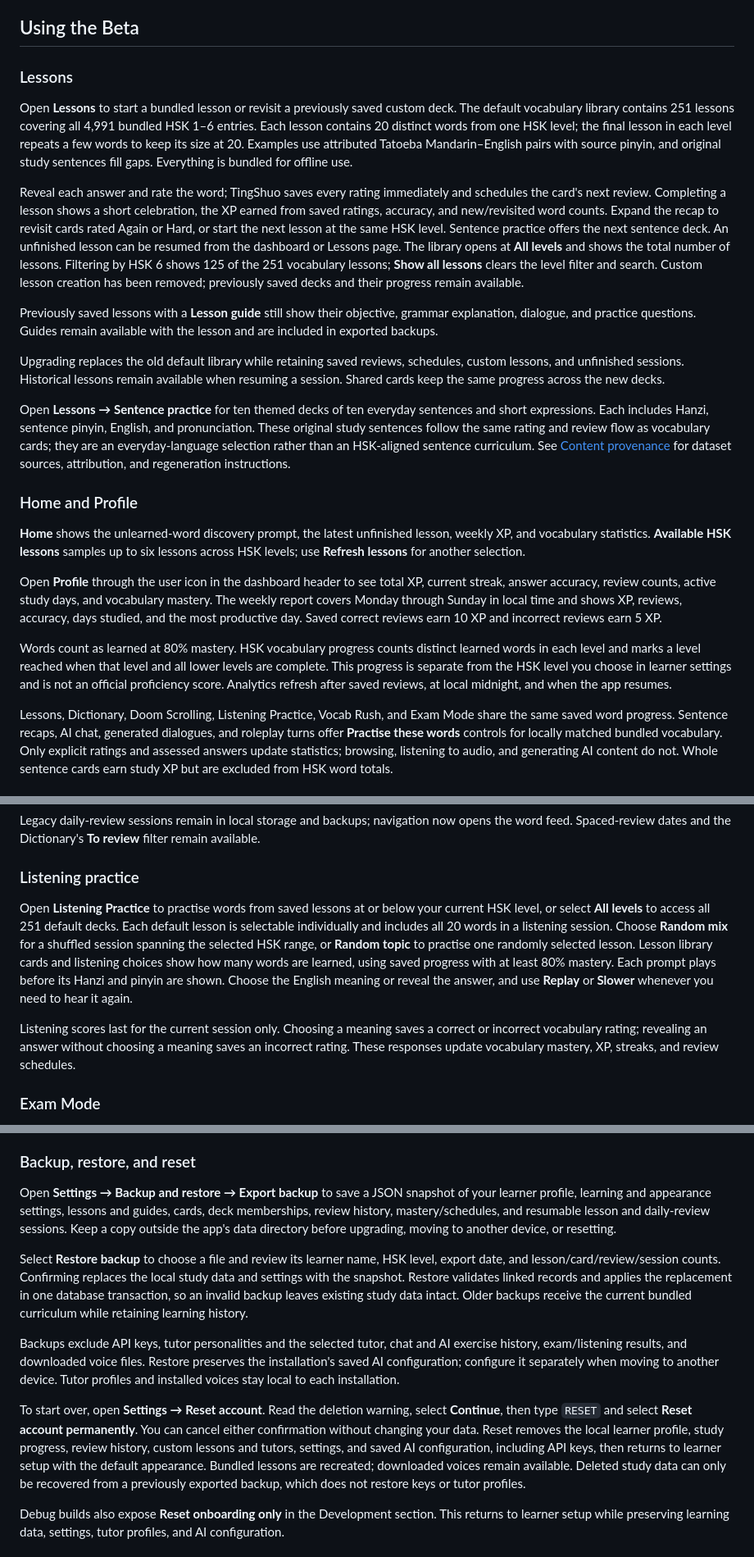
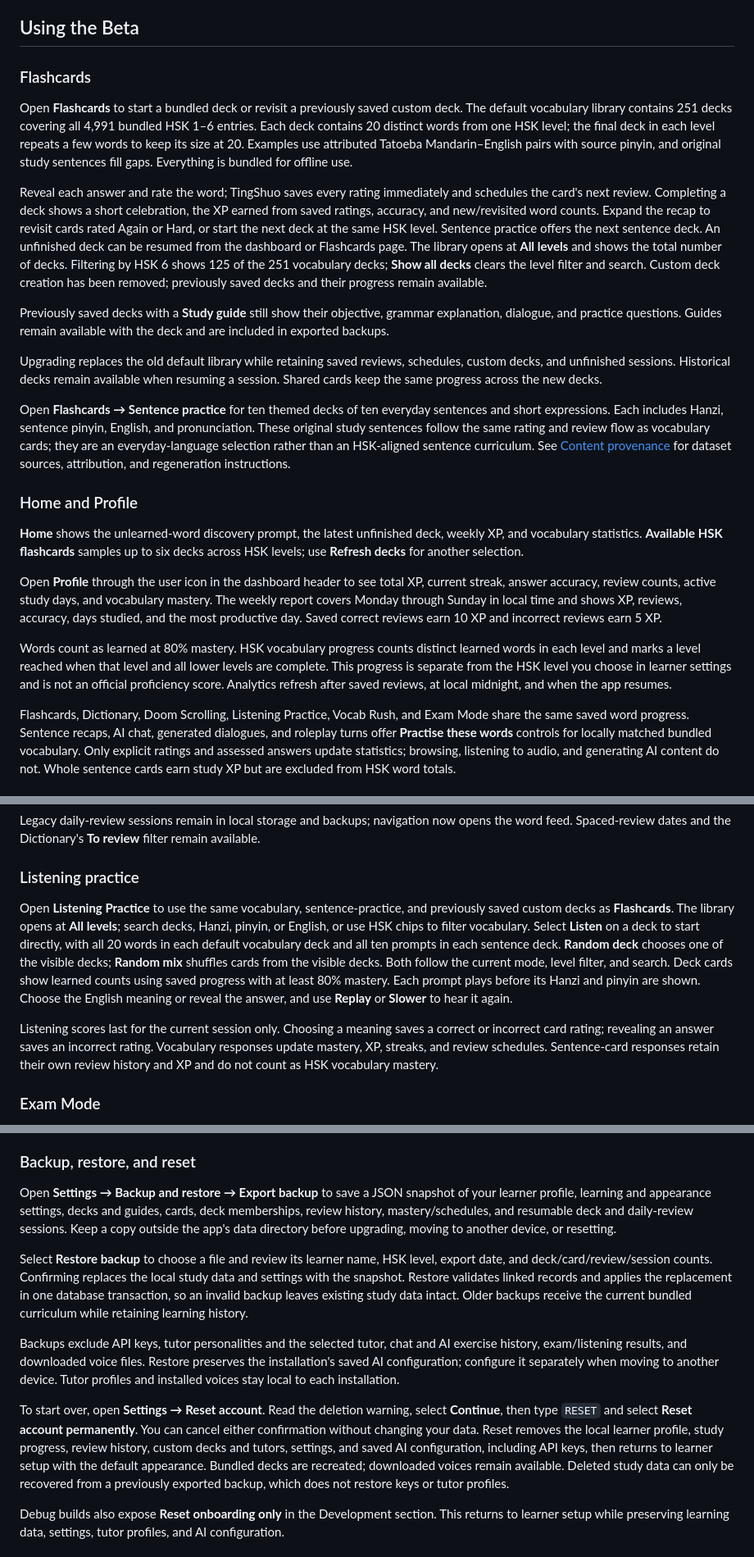
Before and after one commit to llee05/my-language-app, a Markdown page: README.md, 3 parts joined by grey strips. Shown at 82% size. GitHub-like rendering.

Commit message:
docs: update flashcards and listening guides

```diff
--- a/README.md
+++ b/README.md
@@ -87,36 +87,36 @@ settings and subsequent learning history are saved in a local SQLite database.
 
 ## Using the Beta
 
-### Lessons
+### Flashcards
 
-Open **Lessons** to start a bundled lesson or revisit a previously saved custom deck.
-The default vocabulary library contains 251 lessons covering all 4,991 bundled
-HSK 1–6 entries. Each lesson contains 20 distinct words from one HSK level;
-the final lesson in each level repeats a few words to keep its size at 20.
+Open **Flashcards** to start a bundled deck or revisit a previously saved custom deck.
+The default vocabulary library contains 251 decks covering all 4,991 bundled
+HSK 1–6 entries. Each deck contains 20 distinct words from one HSK level;
+the final deck in each level repeats a few words to keep its size at 20.
 Examples use attributed Tatoeba Mandarin–English pairs with source pinyin,
 and original study sentences fill gaps. Everything is bundled for offline use.
 
 Reveal each answer and rate the word; TingShuo saves every rating immediately
-and schedules the card's next review. Completing a lesson shows a short
+and schedules the card's next review. Completing a deck shows a short
 celebration, the XP earned from saved ratings, accuracy, and new/revisited word
 counts. Expand the recap to revisit cards rated Again or Hard, or start the next
-lesson at the same HSK level. Sentence practice offers the next sentence deck.
-An unfinished lesson can be resumed from the dashboard or Lessons page.
+deck at the same HSK level. Sentence practice offers the next sentence deck.
+An unfinished deck can be resumed from the dashboard or Flashcards page.
 The library opens at **All levels** and shows
-the total number of lessons. Filtering by HSK 6 shows 125 of the 251 vocabulary
-lessons; **Show all lessons** clears the level filter and search. Custom lesson
+the total number of decks. Filtering by HSK 6 shows 125 of the 251 vocabulary
+decks; **Show all decks** clears the level filter and search. Custom deck
 creation has been removed; previously saved decks and their progress remain available.
 
-Previously saved lessons with a **Lesson guide** still show their objective,
+Previously saved decks with a **Study guide** still show their objective,
 grammar explanation, dialogue, and practice questions. Guides remain available
-with the lesson and are included in exported backups.
+with the deck and are included in exported backups.
 
 Upgrading replaces the old default library while retaining saved reviews,
-schedules, custom lessons, and unfinished sessions. Historical lessons remain
+schedules, custom decks, and unfinished sessions. Historical decks remain
 available when resuming a session. Shared cards keep the same progress across
 the new decks.
 
-Open **Lessons → Sentence practice** for ten themed decks of ten everyday
+Open **Flashcards → Sentence practice** for ten themed decks of ten everyday
 sentences and short expressions. Each includes Hanzi, sentence pinyin, English,
 and pronunciation. These original study sentences follow the same rating and
 review flow as vocabulary cards; they are an everyday-language selection rather
@@ -126,8 +126,8 @@ for dataset sources, attribution, and regeneration instructions.
 ### Home and Profile
 
 **Home** shows the unlearned-word discovery prompt, the latest unfinished
-lesson, weekly XP, and vocabulary statistics. **Available HSK lessons** samples
-up to six lessons across HSK levels; use **Refresh lessons** for another selection.
+deck, weekly XP, and vocabulary statistics. **Available HSK flashcards** samples
+up to six decks across HSK levels; use **Refresh decks** for another selection.
 
 Open **Profile** through the user icon in the dashboard header to see total XP,
 current streak, answer accuracy, review counts, active study days, and vocabulary
@@ -141,7 +141,7 @@ lower levels are complete. This progress is separate from the HSK level you
 choose in learner settings and is not an official proficiency score. Analytics
 refresh after saved reviews, at local midnight, and when the app resumes.
 
-Lessons, Dictionary, Doom Scrolling, Listening Practice, Vocab Rush, and Exam
+Flashcards, Dictionary, Doom Scrolling, Listening Practice, Vocab Rush, and Exam
 Mode share the same saved word progress. Sentence recaps, AI chat, generated
 dialogues, and roleplay turns offer **Practise these words** controls for locally
 matched bundled vocabulary. Only explicit ratings and assessed answers update
@@ -172,20 +172,22 @@ filter remain available.
 
 ### Listening practice
 
-Open **Listening Practice** to practise words from saved lessons at or below
-your current HSK level, or select **All levels** to access all 251 default decks.
-Each default lesson is selectable individually and includes all 20 words in a
-listening session. Choose **Random mix** for a shuffled session spanning the
-selected HSK range, or **Random topic** to practise one randomly selected lesson.
-Lesson library cards and listening choices show how many words are learned,
-using saved progress with at least 80% mastery. Each prompt plays before its Hanzi
-and pinyin are shown. Choose the English meaning or reveal the answer, and use
-**Replay** or **Slower** whenever you need to hear it again.
+Open **Listening Practice** to use the same vocabulary, sentence-practice,
+and previously saved custom decks as **Flashcards**. The library opens at
+**All levels**; search decks, Hanzi, pinyin, or English, or use HSK chips to
+filter vocabulary. Select **Listen** on a deck to start directly, with all 20
+words in each default vocabulary deck and all ten prompts in each sentence deck.
+**Random deck** chooses one of the visible decks; **Random mix** shuffles cards
+from the visible decks. Both follow the current mode, level filter, and search.
+Deck cards show learned counts using saved progress with at least 80% mastery.
+Each prompt plays before its Hanzi and pinyin are shown. Choose the English
+meaning or reveal the answer, and use **Replay** or **Slower** to hear it again.
 
 Listening scores last for the current session only. Choosing a meaning saves
-a correct or incorrect vocabulary rating; revealing an answer without choosing
-a meaning saves an incorrect rating. These responses update vocabulary mastery,
-XP, streaks, and review schedules.
+a correct or incorrect card rating; revealing an answer saves an incorrect
+rating. Vocabulary responses update mastery, XP, streaks, and review schedules.
+Sentence-card responses retain their own review history and XP and do not count
+as HSK vocabulary mastery.
 
 ### Exam Mode
 
@@ -414,13 +416,13 @@ contain no shared AI key; users can add their own through Settings.
 ### Backup, restore, and reset
 
 Open **Settings → Backup and restore → Export backup** to save a JSON snapshot
-of your learner profile, learning and appearance settings, lessons and guides,
-cards, deck memberships, review history, mastery/schedules, and resumable lesson
+of your learner profile, learning and appearance settings, decks and guides,
+cards, deck memberships, review history, mastery/schedules, and resumable deck
 and daily-review sessions. Keep a copy outside the app's data directory before
 upgrading, moving to another device, or resetting.
 
 Select **Restore backup** to choose a file and review its learner name, HSK
-level, export date, and lesson/card/review/session counts. Confirming replaces
+level, export date, and deck/card/review/session counts. Confirming replaces
 the local study data and settings with the snapshot. Restore validates linked
 records and applies the replacement in one database transaction, so an invalid
 backup leaves existing study data intact. Older backups receive the current
@@ -435,9 +437,9 @@ to each installation.
 To start over, open **Settings → Reset account**. Read the deletion warning,
 select **Continue**, then type `RESET` and select **Reset account permanently**.
 You can cancel either confirmation without changing your data. Reset removes
-the local learner profile, study progress, review history, custom lessons and
+the local learner profile, study progress, review history, custom decks and
 tutors, settings, and saved AI configuration, including API keys, then returns
-to learner setup with the default appearance. Bundled lessons are recreated;
+to learner setup with the default appearance. Bundled decks are recreated;
 downloaded voices remain available. Deleted study data can only be recovered
 from a previously exported backup, which does not restore keys or tutor profiles.
 
```
Also changed, not shown: other parts of README.md (+15 -13 lines), AGENTS.md (+5 -2 lines).
